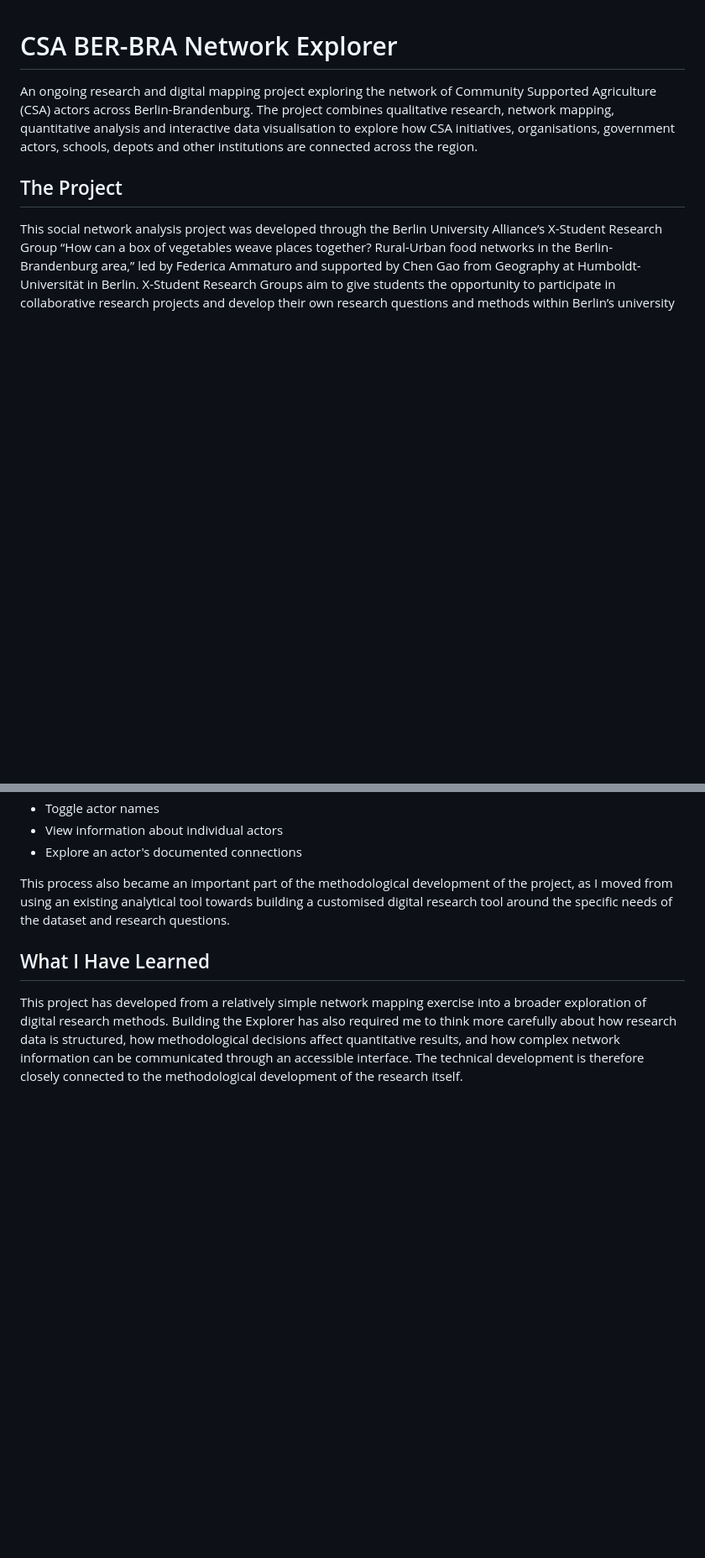
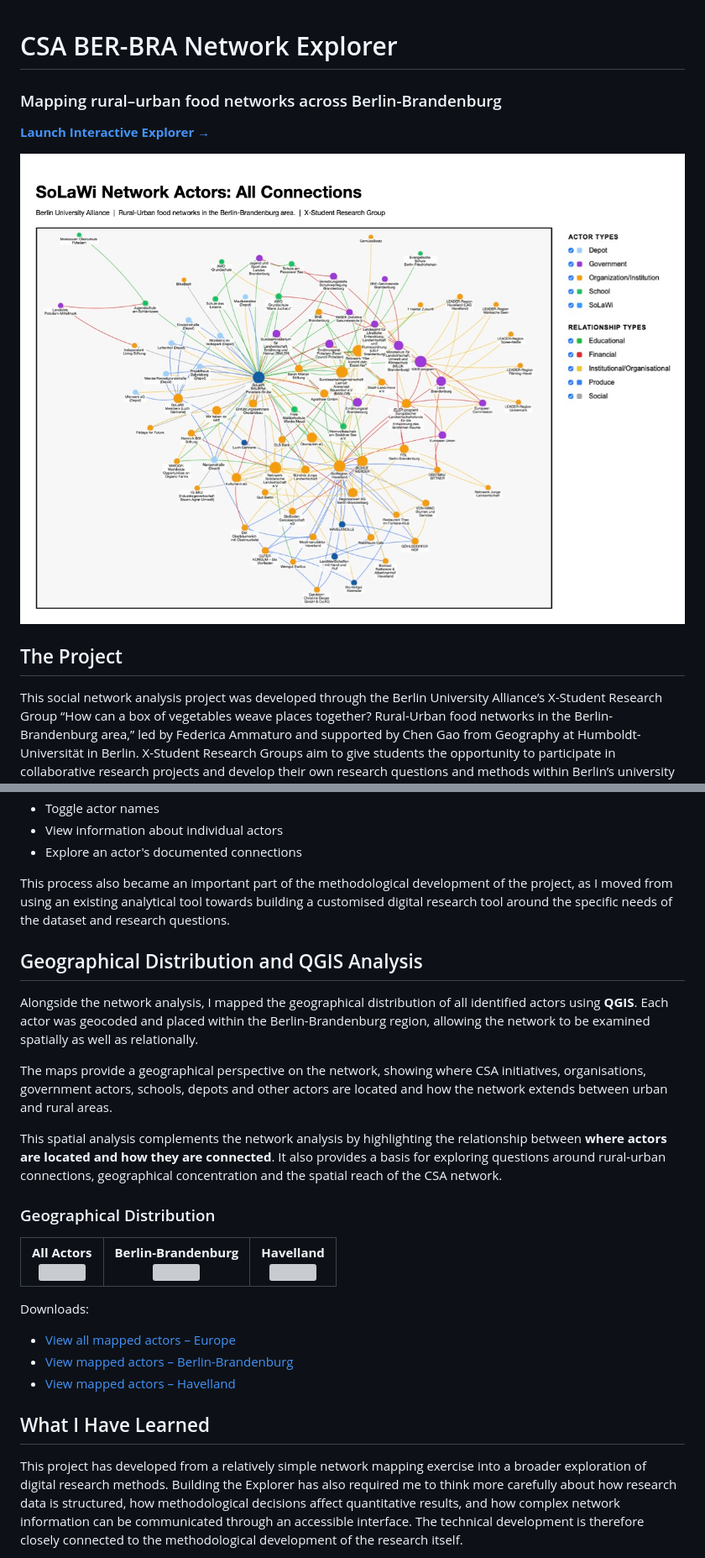
Before and after one commit to charlesellingham/CSA-BER-BRA-Network-Explorer, a Markdown page: README.md, 2 parts joined by grey strips. Shown at 84% size. Drawn GitHub-style; blank space fills up the shorter version; grey boxes are pictures that could not be loaded.

Commit message:
Enhance README with geographical distribution and QGIS analysis
Added geographical distribution analysis and QGIS mapping details to the README. Included links to downloadable maps and images for better visualization of the CSA network.

```diff
--- a/README.md
+++ b/README.md
@@ -1,6 +1,10 @@
 # CSA BER-BRA Network Explorer
 
-An ongoing research and digital mapping project exploring the network of Community Supported Agriculture (CSA) actors across Berlin-Brandenburg. The project combines qualitative research, network mapping, quantitative analysis and interactive data visualisation to explore how CSA initiatives, organisations, government actors, schools, depots and other institutions are connected across the region.
+### Mapping rural–urban food networks across Berlin-Brandenburg
+
+[**Launch Interactive Explorer →**](https://charlesellingham.github.io/CSA-BER-BRA-Network-Explorer/)
+
+![CSA BER-BRA Network Explorer](./SoLaWi%20Network%20Actors_A3.jpg)
 
 ## The Project
 
@@ -49,6 +53,38 @@ The Explorer is intended as both a research tool and a way of communicating the
 
 This process also became an important part of the methodological development of the project, as I moved from using an existing analytical tool towards building a customised digital research tool around the specific needs of the dataset and research questions.
 
+## Geographical Distribution and QGIS Analysis
+
+Alongside the network analysis, I mapped the geographical distribution of all identified actors using **QGIS**. Each actor was geocoded and placed within the Berlin-Brandenburg region, allowing the network to be examined spatially as well as relationally.
+
+The maps provide a geographical perspective on the network, showing where CSA initiatives, organisations, government actors, schools, depots and other actors are located and how the network extends between urban and rural areas.
+
+This spatial analysis complements the network analysis by highlighting the relationship between **where actors are located and how they are connected**. It also provides a basis for exploring questions around rural-urban connections, geographical concentration and the spatial reach of the CSA network.
+
+### Geographical Distribution
+
+<table>
+  <tr>
+    <td align="center">
+      <strong>All Actors</strong><br>
+      <img src="./images/A3_SoLaWi_Network_All.jpg" width="100%">
+    </td>
+    <td align="center">
+      <strong>Berlin-Brandenburg</strong><br>
+      <img src="./images/A3_SoLaWi_Network_Berlin_Brandenburg.jpg" width="100%">
+    </td>
+    <td align="center">
+      <strong>Havelland</strong><br>
+      <img src="./images/A3_SoLaWi_Network_Havelland.jpg" width="100%">
+    </td>
+  </tr>
+</table>
+
+Downloads:
+- [View all mapped actors – Europe](./A3_SoLaWi_Network_All.pdf)
+- [View mapped actors – Berlin-Brandenburg](./A3_SoLaWi_Network_Berlin_Brandenburg.pdf)
+- [View mapped actors – Havelland](./A3_SoLaWi_Network_Havelland.pdf)
+
 ## What I Have Learned
 
 This project has developed from a relatively simple network mapping exercise into a broader exploration of digital research methods. Building the Explorer has also required me to think more carefully about how research data is structured, how methodological decisions affect quantitative results, and how complex network information can be communicated through an accessible interface. The technical development is therefore closely connected to the methodological development of the research itself.
```
